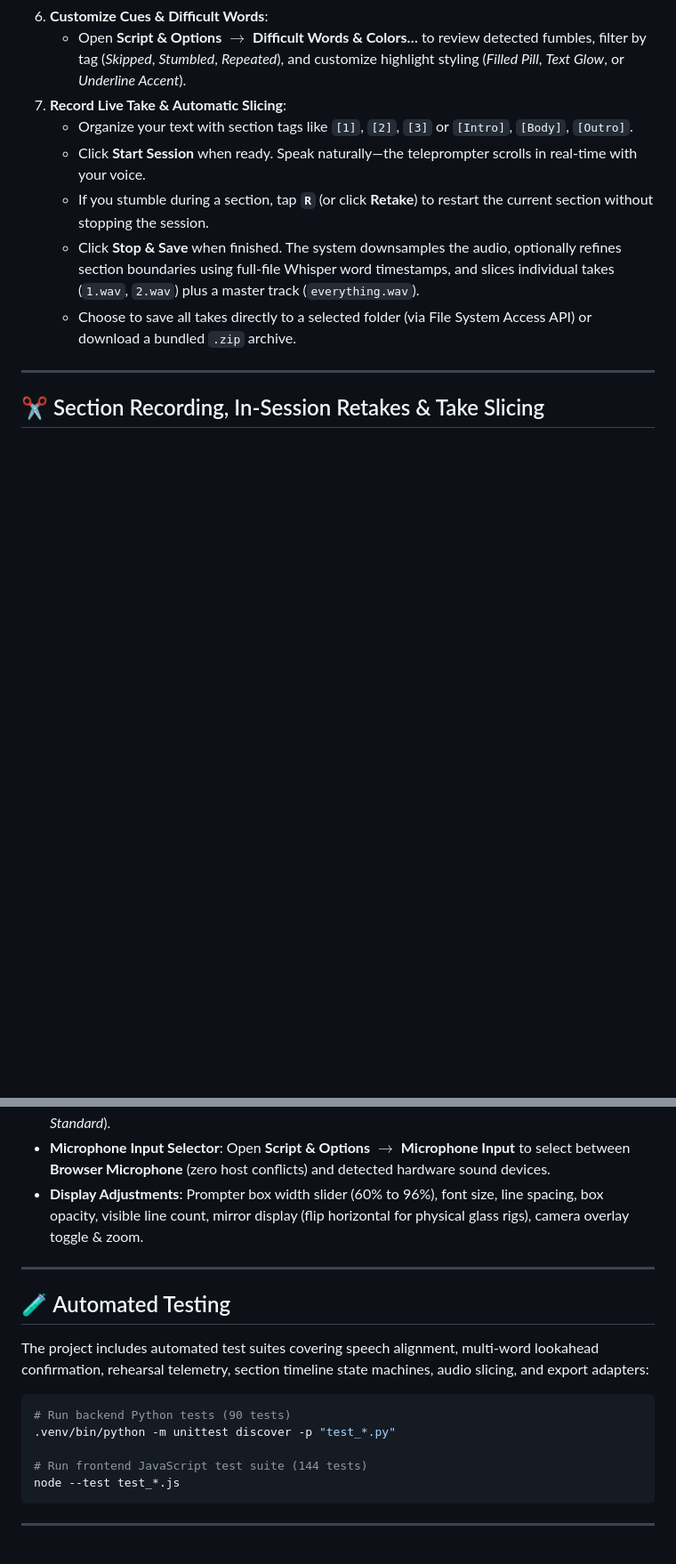
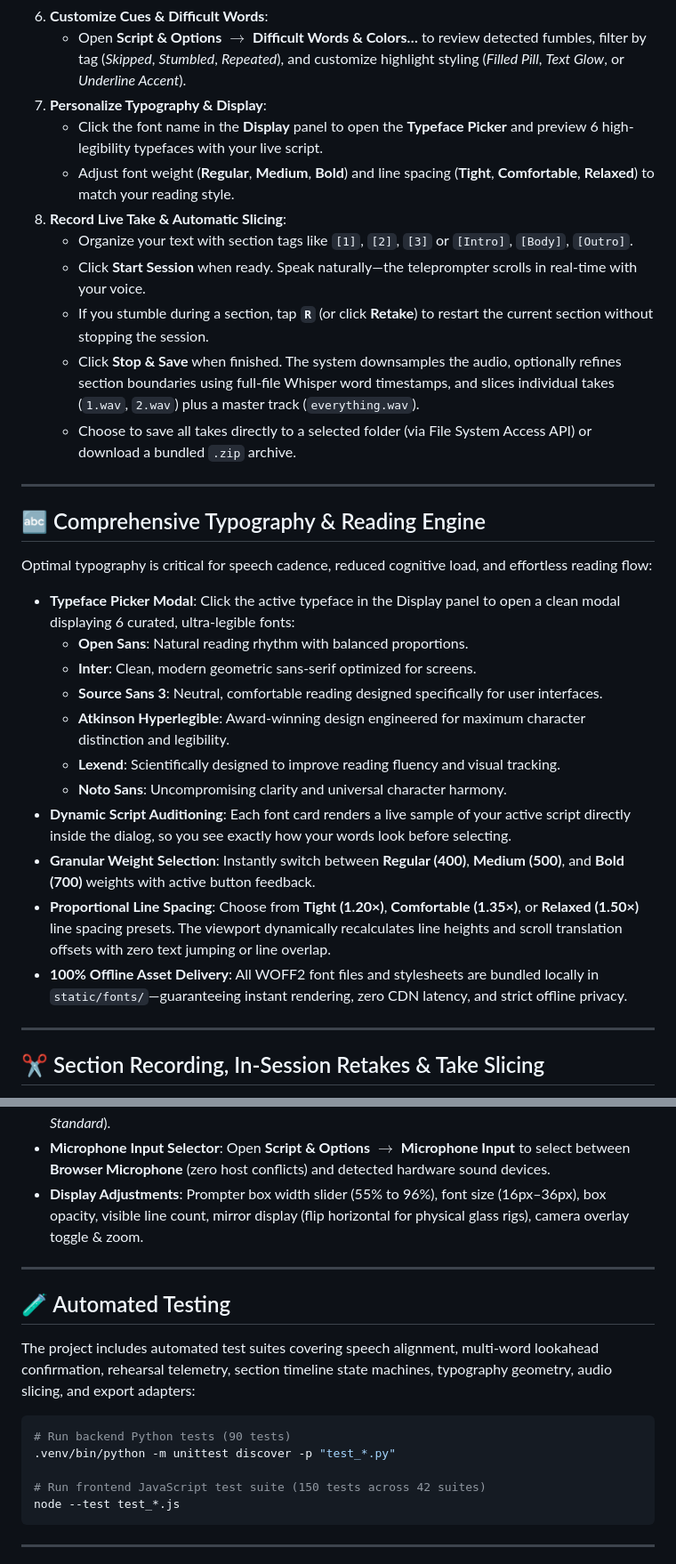
Before and after one commit to jibberish666/Teleprompter, a Markdown page: README.md, 2 parts joined by grey strips. Shown at 89% size. GitHub-like rendering; blank space fills up the shorter version.

````diff
--- a/README.md
+++ b/README.md
@@ -84,12 +84,33 @@ python server.py
    - Any stumbled, skipped, or repeated words are caught automatically and highlighted directly on your script as visual cues.
 6. **Customize Cues & Difficult Words**:
    - Open **Script & Options** $\rightarrow$ **Difficult Words & Colors…** to review detected fumbles, filter by tag (*Skipped*, *Stumbled*, *Repeated*), and customize highlight styling (*Filled Pill*, *Text Glow*, or *Underline Accent*).
-7. **Record Live Take & Automatic Slicing**:
+7. **Personalize Typography & Display**:
+   - Click the font name in the **Display** panel to open the **Typeface Picker** and preview 6 high-legibility typefaces with your live script.
+   - Adjust font weight (**Regular**, **Medium**, **Bold**) and line spacing (**Tight**, **Comfortable**, **Relaxed**) to match your reading style.
+8. **Record Live Take & Automatic Slicing**:
    - Organize your text with section tags like `[1]`, `[2]`, `[3]` or `[Intro]`, `[Body]`, `[Outro]`.
    - Click **Start Session** when ready. Speak naturally—the teleprompter scrolls in real-time with your voice.
    - If you stumble during a section, tap **`R`** (or click **Retake**) to restart the current section without stopping the session.
    - Click **Stop & Save** when finished. The system downsamples the audio, optionally refines section boundaries using full-file Whisper word timestamps, and slices individual takes (`1.wav`, `2.wav`) plus a master track (`everything.wav`).
    - Choose to save all takes directly to a selected folder (via File System Access API) or download a bundled `.zip` archive.
+
+---
+
+## 🔤 Comprehensive Typography & Reading Engine
+
+Optimal typography is critical for speech cadence, reduced cognitive load, and effortless reading flow:
+
+- **Typeface Picker Modal**: Click the active typeface in the Display panel to open a clean modal displaying 6 curated, ultra-legible fonts:
+  - **Open Sans**: Natural reading rhythm with balanced proportions.
+  - **Inter**: Clean, modern geometric sans-serif optimized for screens.
+  - **Source Sans 3**: Neutral, comfortable reading designed specifically for user interfaces.
+  - **Atkinson Hyperlegible**: Award-winning design engineered for maximum character distinction and legibility.
+  - **Lexend**: Scientifically designed to improve reading fluency and visual tracking.
+  - **Noto Sans**: Uncompromising clarity and universal character harmony.
+- **Dynamic Script Auditioning**: Each font card renders a live sample of your active script directly inside the dialog, so you see exactly how your words look before selecting.
+- **Granular Weight Selection**: Instantly switch between **Regular (400)**, **Medium (500)**, and **Bold (700)** weights with active button feedback.
+- **Proportional Line Spacing**: Choose from **Tight (1.20×)**, **Comfortable (1.35×)**, or **Relaxed (1.50×)** line spacing presets. The viewport dynamically recalculates line heights and scroll translation offsets with zero text jumping or line overlap.
+- **100% Offline Asset Delivery**: All WOFF2 font files and stylesheets are bundled locally in `static/fonts/`—guaranteeing instant rendering, zero CDN latency, and strict offline privacy.
 
 ---
 
@@ -143,19 +167,19 @@ Rehearsal Mode is designed for zero-pressure practice before hitting record:
 - **Arrow Up / Down**: Manually step the highlight backward or forward (backend aligner syncs automatically).
 - **Speech Preset Dropdown**: Switch latency and models dynamically on the fly (*Ultra Fast*, *Fast*, *Standard*).
 - **Microphone Input Selector**: Open **Script & Options** $\rightarrow$ **Microphone Input** to select between **Browser Microphone** (zero host conflicts) and detected hardware sound devices.
-- **Display Adjustments**: Prompter box width slider (60% to 96%), font size, line spacing, box opacity, visible line count, mirror display (flip horizontal for physical glass rigs), camera overlay toggle & zoom.
+- **Display Adjustments**: Prompter box width slider (55% to 96%), font size (16px–36px), box opacity, visible line count, mirror display (flip horizontal for physical glass rigs), camera overlay toggle & zoom.
 
 ---
 
 ## 🧪 Automated Testing
 
-The project includes automated test suites covering speech alignment, multi-word lookahead confirmation, rehearsal telemetry, section timeline state machines, audio slicing, and export adapters:
+The project includes automated test suites covering speech alignment, multi-word lookahead confirmation, rehearsal telemetry, section timeline state machines, typography geometry, audio slicing, and export adapters:
 
 ```bash
 # Run backend Python tests (90 tests)
 .venv/bin/python -m unittest discover -p "test_*.py"
 
-# Run frontend JavaScript test suite (144 tests)
+# Run frontend JavaScript test suite (150 tests across 42 suites)
 node --test test_*.js
 ```
 ---
````
Also changed, not shown: other parts of README.md (+15 -11 lines), CHANGELOG.md (+19 -0 lines).
